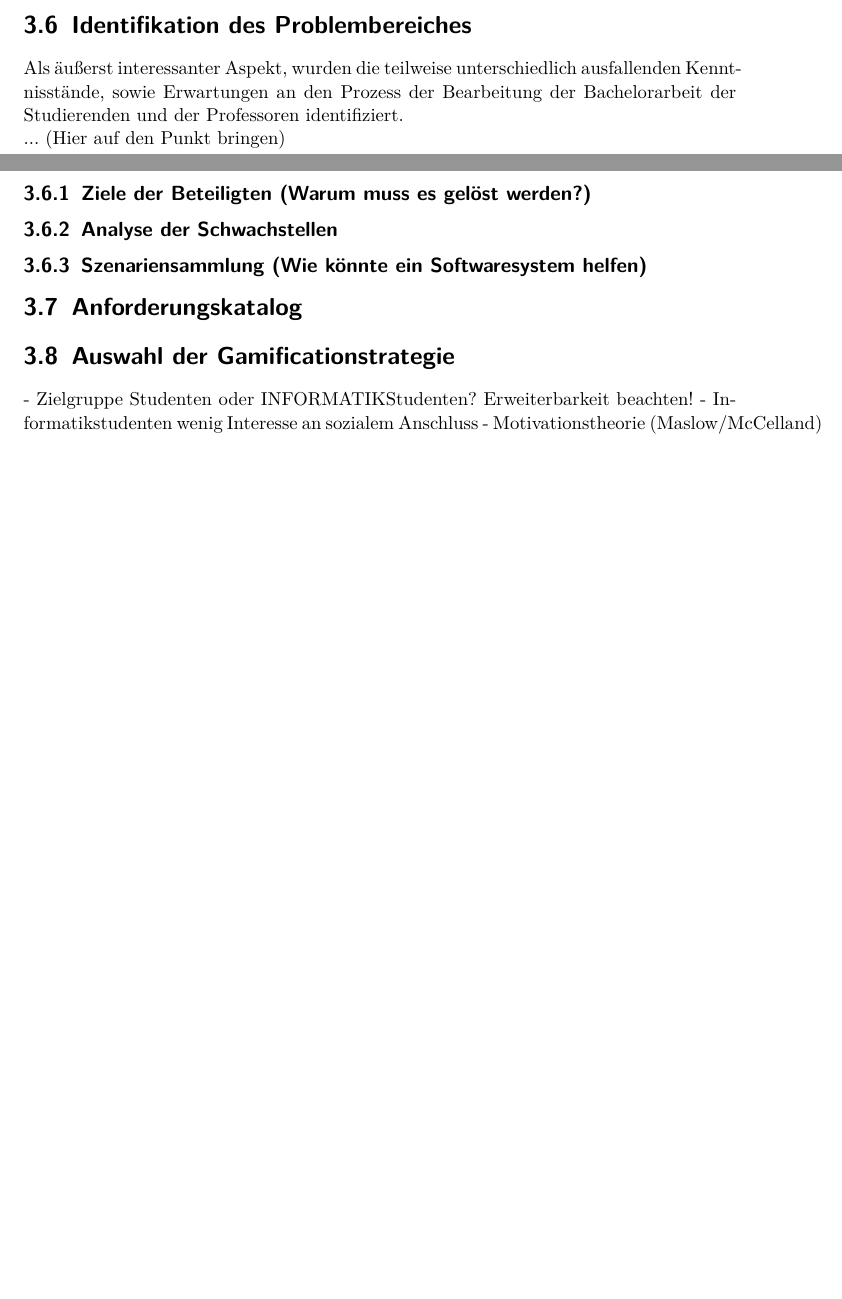
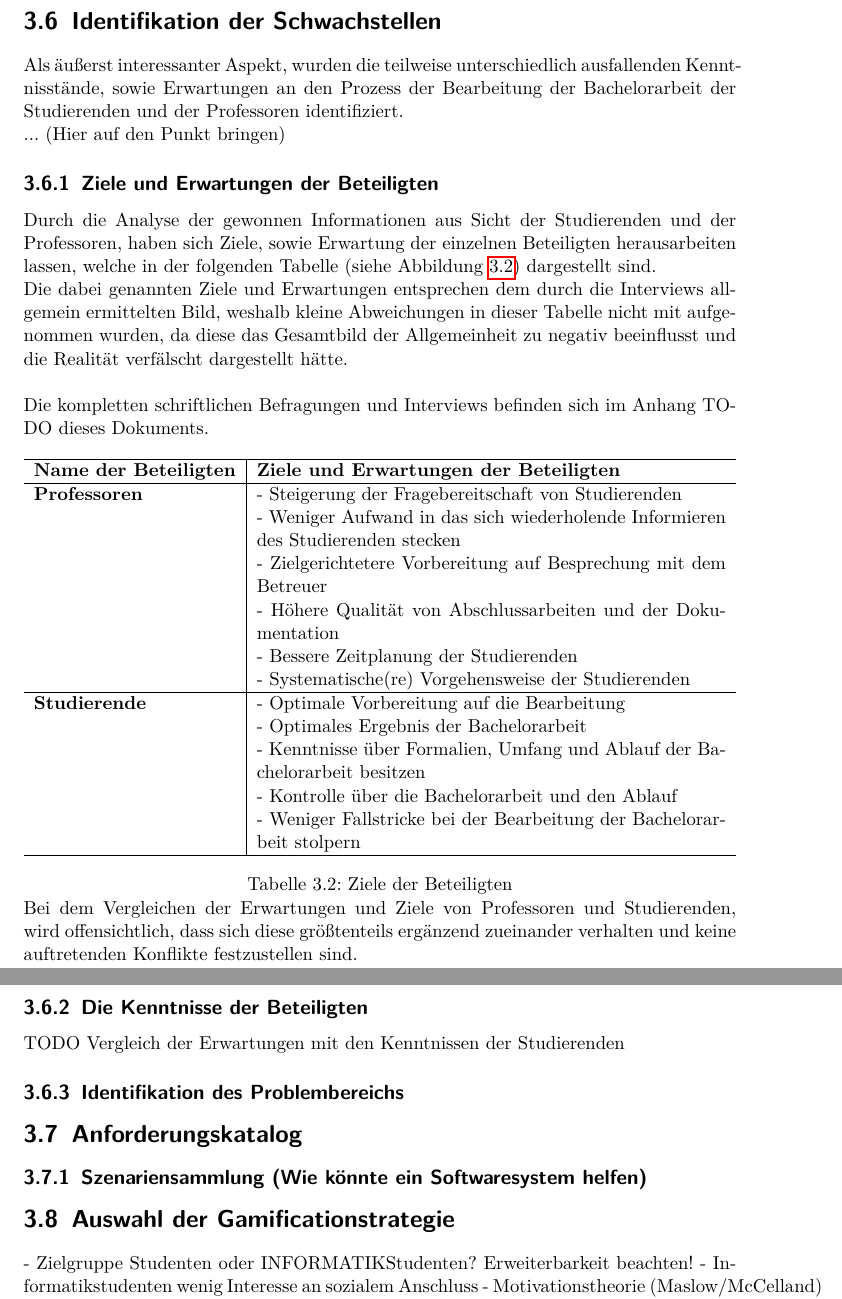
Before and after one commit to TimPLau/Bachelor-Projekt---BachelorApp, a LaTeX document (doc/Dokumentation/Bachelorarbeit - Dokumentation PreVersion.tex): two parts of pages 25 and 26 of 36 before the commit and two parts of pages 26 and 27 of 37 after it, joined at a grey line, cut at the place of the change, the shorter picture padded with empty space. Compiled offline with pdfLaTeX.

Commit message:
Vergleich der Erwartungen von Studierenden und Professoren begonnen

```diff
--- a/doc/Dokumentation/Bachelorarbeit - Dokumentation PreVersion.tex
+++ b/doc/Dokumentation/Bachelorarbeit - Dokumentation PreVersion.tex
@@ -6,6 +6,7 @@
 \usepackage{amsmath}
 \usepackage{hyperref}
 \usepackage{booktabs}
+\usepackage{graphicx}
 \usepackage{multirow}
 \usepackage{pdflscape}
 %\usepackage{lscape}
@@ -437,16 +438,49 @@ Als im allgemeinen auftretenden Arten der Arbeit wurden die Klassen \textbf{Entw
 
 \subsection{Ergebnisse der schriftlichen Online-Umfrage der Studierenden}
 
-\section{Identifikation des Problembereiches}
-Als äußerst interessanter Aspekt, wurden die teilweise unterschiedlich ausfallenden Kenntnisstände, sowie Erwartungen an den Prozess der Bearbeitung der Bachelorarbeit der Studierenden und der Professoren identifiziert.
+\newpage
+\section{Identifikation der Schwachstellen}
+\par Als äußerst interessanter Aspekt, wurden die teilweise unterschiedlich ausfallenden Kenntnisstände, sowie Erwartungen an den Prozess der Bearbeitung der Bachelorarbeit der Studierenden und der Professoren identifiziert.
 
 ... (Hier auf den Punkt bringen)
 
-\subsection{Ziele der Beteiligten (Warum muss es gelöst werden?)}
-\subsection{Analyse der Schwachstellen}
+\subsection{Ziele und Erwartungen der Beteiligten}
+\par Durch die Analyse der gewonnen Informationen aus Sicht der Studierenden und der Professoren, haben sich Ziele, sowie Erwartung der einzelnen Beteiligten herausarbeiten lassen, welche in der folgenden Tabelle (siehe Abbildung \ref{tab:zieleBeteiligte}) dargestellt sind.
+\par Die dabei genannten Ziele und Erwartungen entsprechen dem durch die Interviews allgemein ermittelten Bild, weshalb kleine Abweichungen in dieser Tabelle nicht mit aufgenommen wurden, da diese das Gesamtbild der Allgemeinheit zu negativ beeinflusst und die Realität verfälscht dargestellt hätte.\\
+\par Die kompletten schriftlichen Befragungen und Interviews befinden sich im Anhang TODO dieses Dokuments.\\
+
+\begin{tabularx}{\textwidth}{l|X}
+	\hline
+	\textbf{Name der Beteiligten} & \textbf{Ziele und Erwartungen der Beteiligten} \\ \hline
+	\textbf{Professoren}
+	& - Steigerung der Fragebereitschaft von Studierenden\\
+	& - Weniger Aufwand in das sich wiederholende Informieren des Studierenden stecken\\
+	& - Zielgerichtetere Vorbereitung auf Besprechung mit dem Betreuer\\
+	& - Höhere Qualität von Abschlussarbeiten und der Dokumentation\\
+	& - Bessere Zeitplanung der Studierenden\\
+	& - Systematische(re) Vorgehensweise der Studierenden\\ \hline
+	\textbf{Studierende}
+	& - Optimale Vorbereitung auf die Bearbeitung\\
+	& - Optimales Ergebnis der Bachelorarbeit\\
+	& - Kenntnisse über Formalien, Umfang und Ablauf der Bachelorarbeit besitzen\\
+	& - Kontrolle über die Bachelorarbeit und den Ablauf\\
+	& - Weniger Fallstricke bei der Bearbeitung der Bachelorarbeit stolpern\\ \hline
+\end{tabularx}
+\captionof{table}{Ziele der Beteiligten}
+\label{tab:zieleBeteiligte}
+\par Bei dem Vergleichen der Erwartungen und Ziele von Professoren und Studierenden, wird offensichtlich, dass sich diese größtenteils ergänzend zueinander verhalten und keine auftretenden Konflikte festzustellen sind.
+\par
+
+\subsection{Die Kenntnisse der Beteiligten}
+TODO
+Vergleich der Erwartungen mit den Kenntnissen der Studierenden
+
+\subsection{Identifikation des Problembereichs}
+
+\section{Anforderungskatalog}\label{sec:anforderungskatalog}
+
 \subsection{Szenariensammlung (Wie könnte ein Softwaresystem helfen)}
 
-\section{Anforderungskatalog}\label{sec:anforderungskatalog}
 
 \section{Auswahl der Gamificationstrategie}
 - Zielgruppe Studenten oder INFORMATIKStudenten? Erweiterbarkeit beachten!
```
Also changed, not shown: doc/Dokumentation/Anforderungsanalyse/Interviews/Studenten/Umfrage/36715186_2114912885189478_7653677364089454592_n.png (added), doc/Dokumentation/Anforderungsanalyse/Interviews/Studenten/Umfrage/36717456_2114912915189475_8487556444407726080_n.png (added), doc/Dokumentation/Anforderungsanalyse/Interviews/Studenten/Umfrage/36738210_2114912861856147_3976016015212412928_n.jpg (added), doc/Dokumentation/Anforderungsanalyse/Interviews/Studenten/Umfrage/36792756_2114912875189479_6455182601454878720_n.png (added), doc/Dokumentation/Bachelorarbeit - Dokumentation PreVersion.pdf, doc/Dokumentation/Bachelorarbeit - Dokumentation PreVersion.tex (23 more changed lines), 9 other files. Lines whose indentation alone changed are shown as unchanged.
